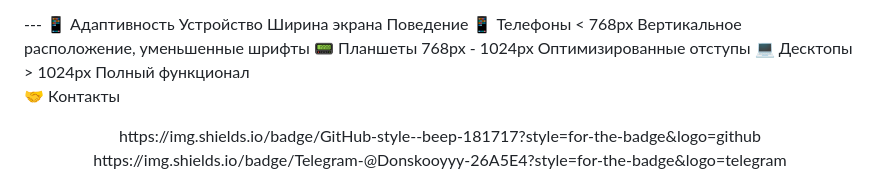
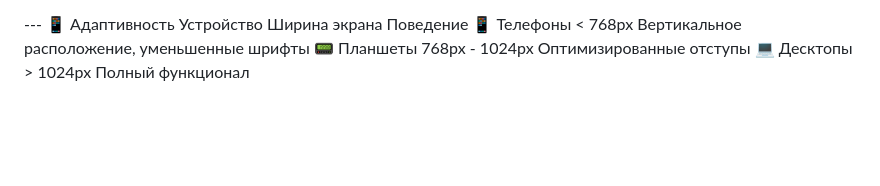
Before and after one commit to style-beep/site, a Markdown page: readME.md, the part around the change. GitHub-like rendering; blank space fills up the shorter version.

```diff
--- a/readME.md
+++ b/readME.md
@@ -289,10 +289,3 @@ html
 📱 Телефоны	< 768px	Вертикальное расположение, уменьшенные шрифты
 📟 Планшеты	768px - 1024px	Оптимизированные отступы
 💻 Десктопы	> 1024px	Полный функционал
-
-🤝 Контакты
-<div align="center">
-https://img.shields.io/badge/GitHub-style--beep-181717?style=for-the-badge&logo=github
-https://img.shields.io/badge/Telegram-@Donskooyyy-26A5E4?style=for-the-badge&logo=telegram
-
-</div>
```
